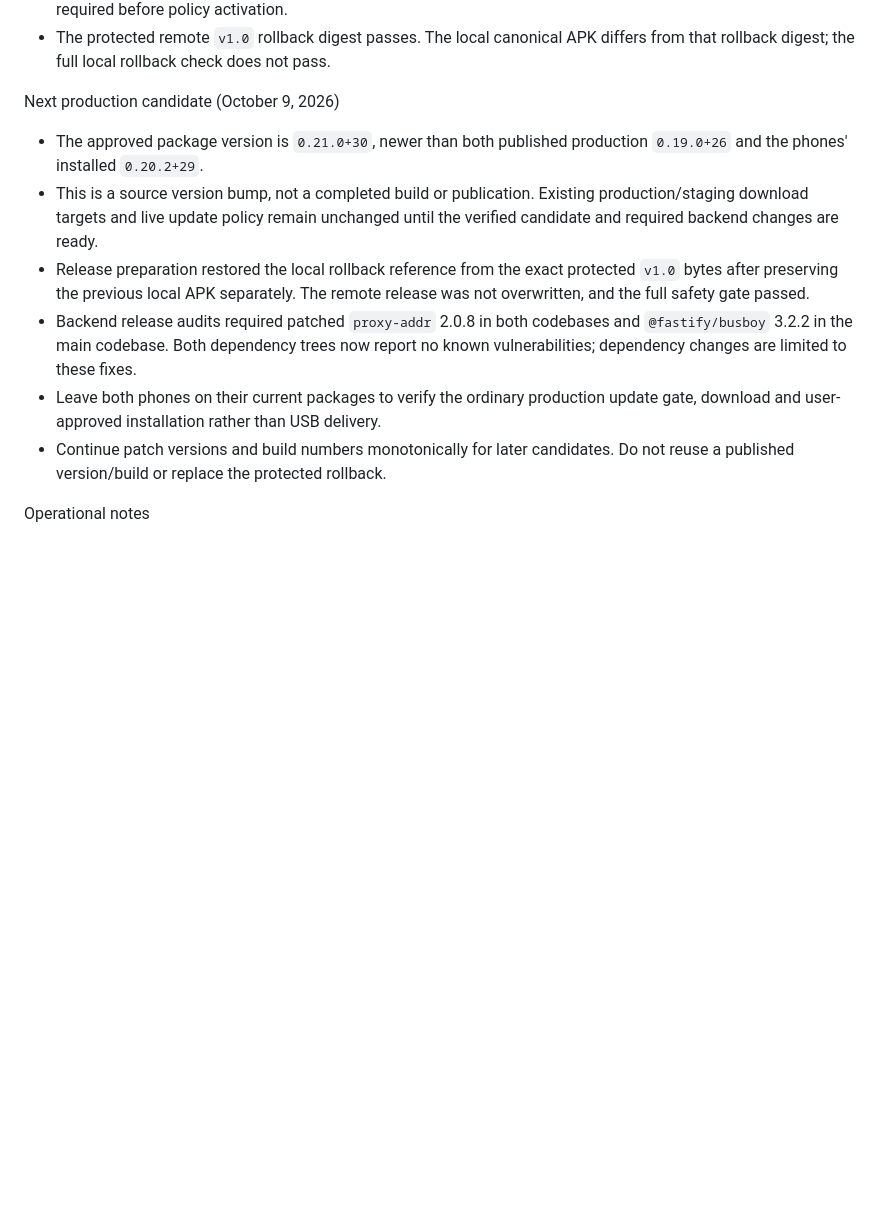
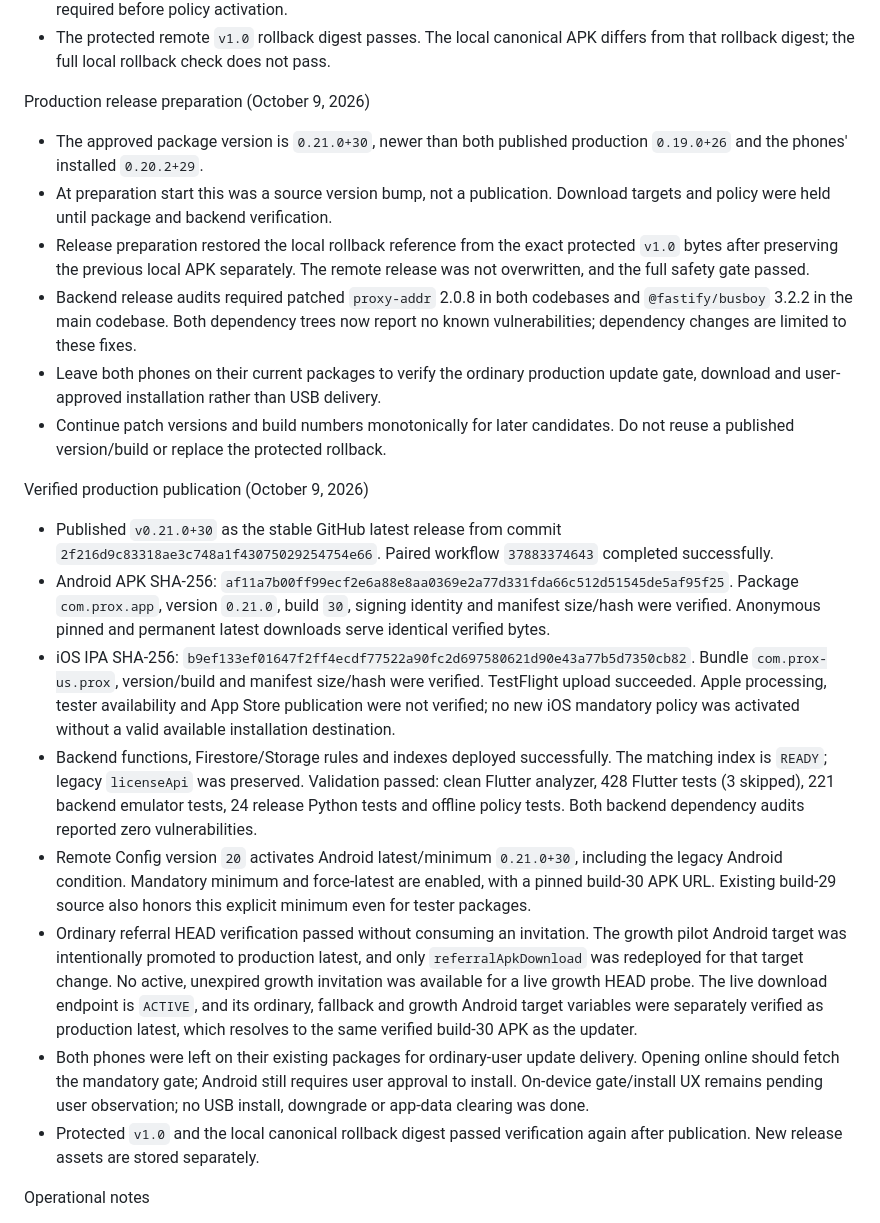
Before and after one commit to marolam/prox, a Markdown page: docs/referral_qr_release_ops.md, the part around the change. Drawn GitHub-style; blank space fills up the shorter version.

Commit message:
Document verified 0.21.0+30 publication and update activation
Co-authored-by: Copilot <223556219+Copilot@users.noreply.github.com>

```diff
--- a/docs/referral_qr_release_ops.md
+++ b/docs/referral_qr_release_ops.md
@@ -154,12 +154,11 @@ Read-only live audit (October 8, 2026)
 - The protected remote `v1.0` rollback digest passes. The local canonical APK
   differs from that rollback digest; the full local rollback check does not pass.
 
-Next production candidate (October 9, 2026)
+Production release preparation (October 9, 2026)
 - The approved package version is `0.21.0+30`, newer than both published
   production `0.19.0+26` and the phones' installed `0.20.2+29`.
-- This is a source version bump, not a completed build or publication.
-  Existing production/staging download targets and live update policy remain
-  unchanged until the verified candidate and required backend changes are ready.
+- At preparation start this was a source version bump, not a publication.
+  Download targets and policy were held until package and backend verification.
 - Release preparation restored the local rollback reference from the exact
   protected `v1.0` bytes after preserving the previous local APK separately.
   The remote release was not overwritten, and the full safety gate passed.
@@ -171,6 +170,44 @@ Next production candidate (October 9, 2026)
 - Continue patch versions and build numbers monotonically for later candidates.
   Do not reuse a published version/build or replace the protected rollback.
 
+Verified production publication (October 9, 2026)
+- Published `v0.21.0+30` as the stable GitHub latest release from commit
+  `2f216d9c83318ae3c748a1f43075029254754e66`. Paired workflow
+  `37883374643` completed successfully.
+- Android APK SHA-256:
+  `af11a7b00ff99ecf2e6a88e8aa0369e2a77d331fda66c512d51545de5af95f25`.
+  Package `com.prox.app`, version `0.21.0`, build `30`, signing identity and
+  manifest size/hash were verified. Anonymous pinned and permanent latest
+  downloads serve identical verified bytes.
+- iOS IPA SHA-256:
+  `b9ef133ef01647f2ff4ecdf77522a90fc2d697580621d90e43a77b5d7350cb82`.
+  Bundle `com.prox-us.prox`, version/build and manifest size/hash were verified.
+  TestFlight upload succeeded. Apple processing, tester availability and
+  App Store publication were not verified; no new iOS mandatory policy was
+  activated without a valid available installation destination.
+- Backend functions, Firestore/Storage rules and indexes deployed successfully.
+  The matching index is `READY`; legacy `licenseApi` was preserved.
+  Validation passed: clean Flutter analyzer, 428 Flutter tests (3 skipped),
+  221 backend emulator tests, 24 release Python tests and offline policy tests.
+  Both backend dependency audits reported zero vulnerabilities.
+- Remote Config version `20` activates Android latest/minimum `0.21.0+30`,
+  including the legacy Android condition. Mandatory minimum and force-latest
+  are enabled, with a pinned build-30 APK URL. Existing build-29 source also
+  honors this explicit minimum even for tester packages.
+- Ordinary referral HEAD verification passed without consuming an invitation.
+  The growth pilot Android target was intentionally promoted to production
+  latest, and only `referralApkDownload` was redeployed for that target change.
+  No active, unexpired growth invitation was available for a live growth HEAD
+  probe. The live download endpoint is `ACTIVE`, and its ordinary, fallback
+  and growth Android target variables were separately verified as production
+  latest, which resolves to the same verified build-30 APK as the updater.
+- Both phones were left on their existing packages for ordinary-user update
+  delivery. Opening online should fetch the mandatory gate; Android still
+  requires user approval to install. On-device gate/install UX remains pending
+  user observation; no USB install, downgrade or app-data clearing was done.
+- Protected `v1.0` and the local canonical rollback digest passed verification
+  again after publication. New release assets are stored separately.
+
 Operational notes
 - Keep QR payload stable over time; rotate only environment values per release.
 - Do not hardcode direct APK links into user QR payloads.
```
